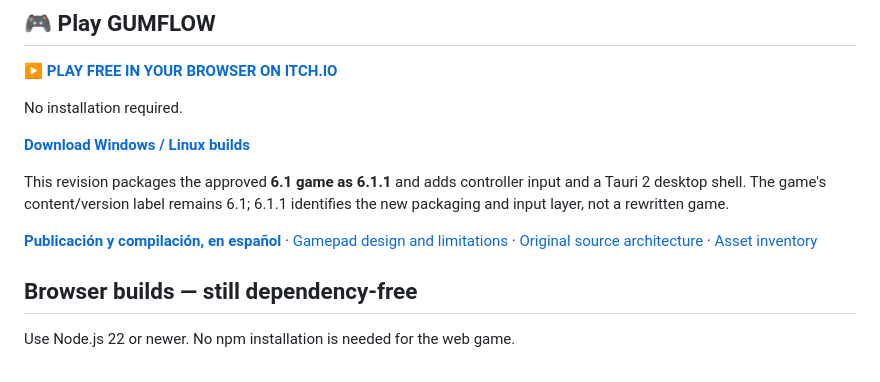
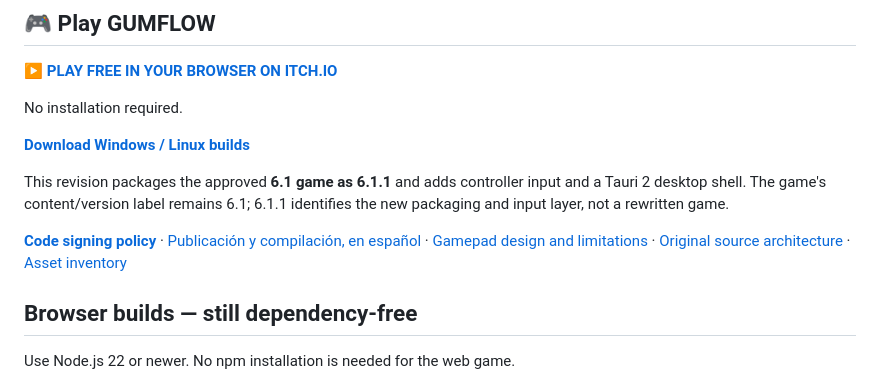
Before and after one commit to dossijeo/gumflow, a Markdown page: README.md, the part around the change. Rendered like a GitHub page.

Commit message:
Add code signing policy

```diff
--- a/README.md
+++ b/README.md
@@ -18,7 +18,8 @@ This revision packages the approved **6.1 game as 6.1.1** and adds controller
 input and a Tauri 2 desktop shell. The game's content/version label remains 6.1;
 6.1.1 identifies the new packaging and input layer, not a rewritten game.
 
-**[Publicación y compilación, en español](docs/DESKTOP.md)** ·
+**[Code signing policy](CODE_SIGNING_POLICY.md)** ·
+[Publicación y compilación, en español](docs/DESKTOP.md) ·
 [Gamepad design and limitations](docs/GAMEPAD.md) ·
 [Original source architecture](docs/ARCHITECTURE.md) ·
 [Asset inventory](docs/ASSETS.md)
```
Also changed, not shown: CODE_SIGNING_POLICY.md (added, +46 -0 lines).
